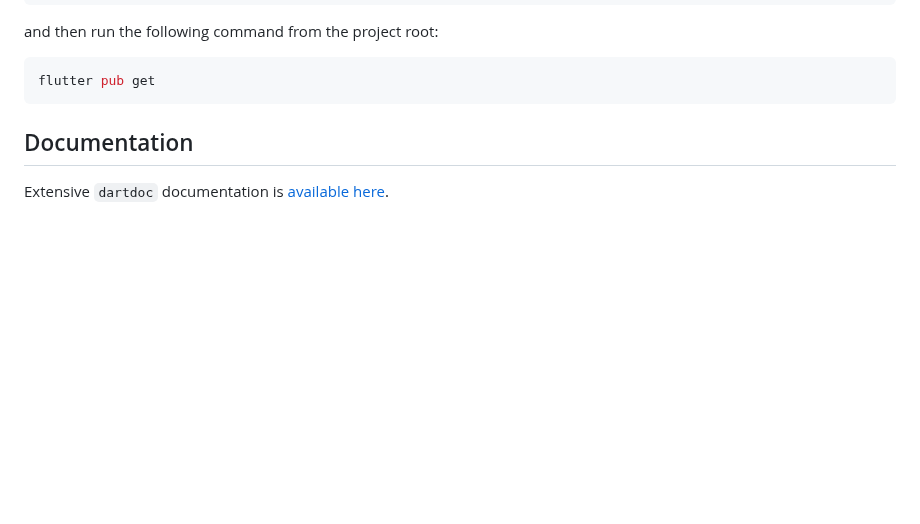
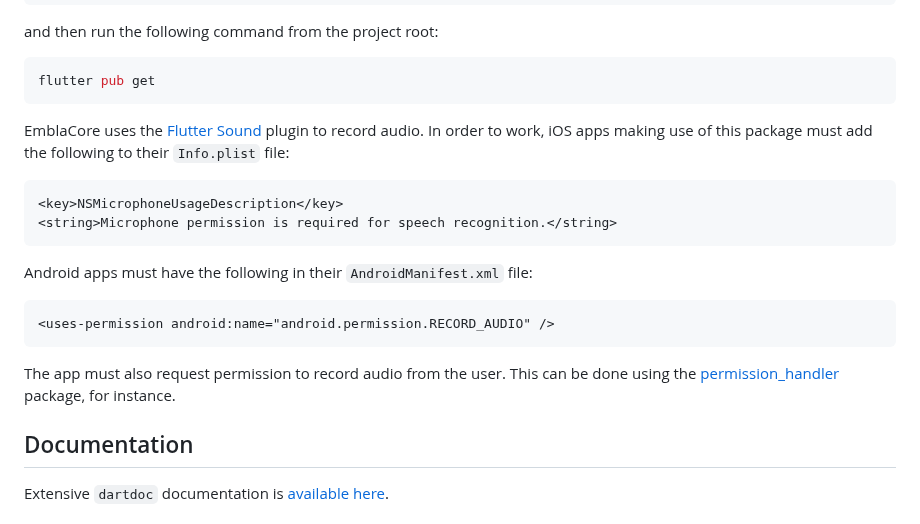
Before and after one commit to mideind/EmblaCoreFlutter, a Markdown page: README.md, the part around the change. GitHub-like rendering; blank space fills up the shorter version.

Commit message:
Updated documentation, noting the steps that must be taken to let app record audio

````diff
--- a/README.md
+++ b/README.md
@@ -28,6 +28,25 @@ and then run the following command from the project root:
 ```bash
 flutter pub get
 ```
+
+EmblaCore uses the [Flutter Sound](https://pub.dev/packages/flutter_sound)
+plugin to record audio. In order to work, iOS apps making use of this package
+must add the following to their `Info.plist` file:
+
+```xml
+<key>NSMicrophoneUsageDescription</key>
+<string>Microphone permission is required for speech recognition.</string>
+```
+
+Android apps must have the following in their `AndroidManifest.xml` file:
+
+```xml
+<uses-permission android:name="android.permission.RECORD_AUDIO" />
+```
+
+The app must also request permission to record audio from the user. This can be
+done using the [permission_handler](https://pub.dev/packages/permission_handler)
+package, for instance.
 
 ## Documentation
 
````
